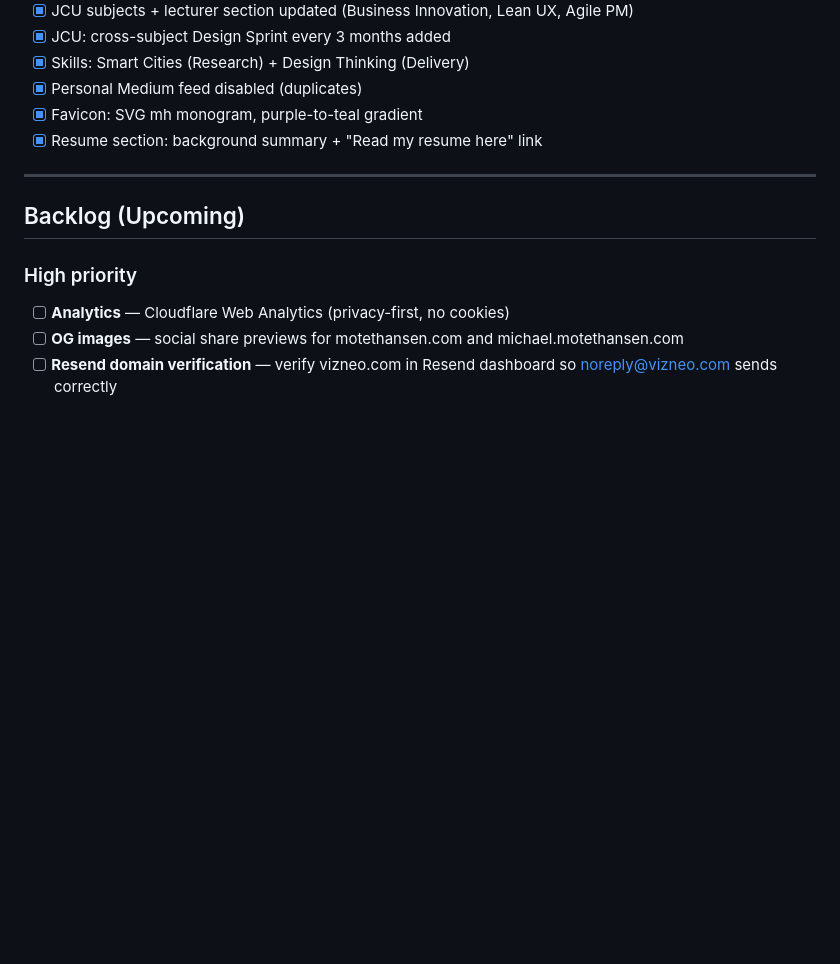
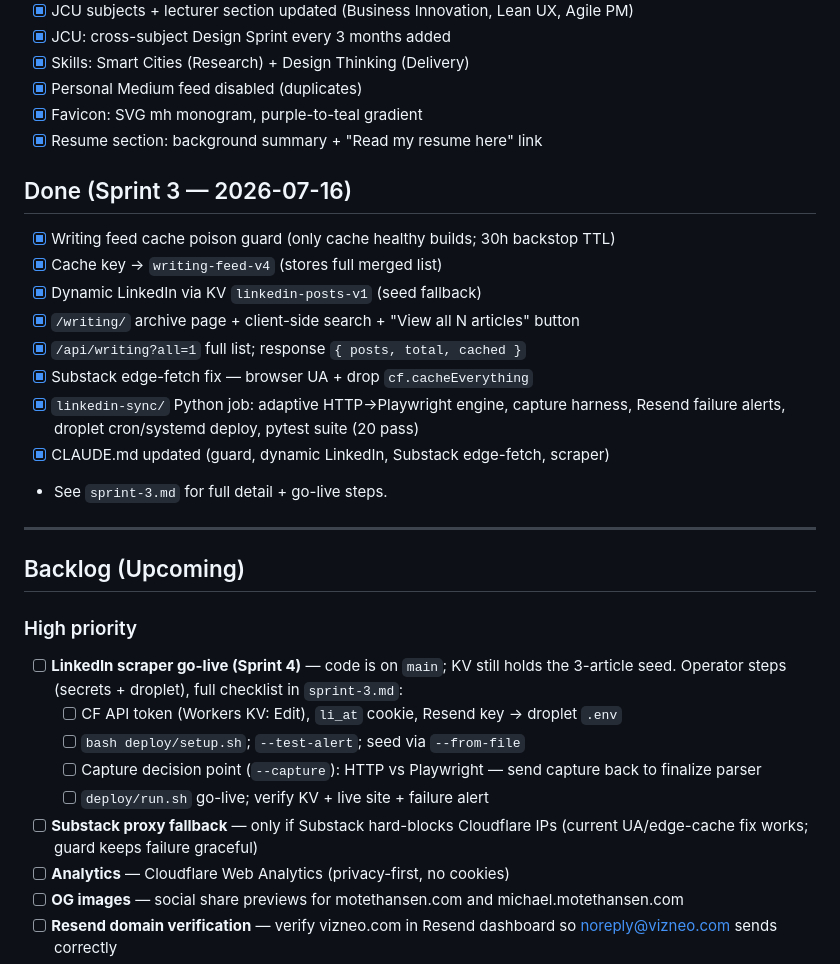
Before and after one commit to motethansen/motethansen-site, a Markdown page: .scrum/backlog.md, the part around one of its changes. Rendered like a GitHub page; blank space fills up the shorter version.

```diff
--- a/.scrum/backlog.md
+++ b/.scrum/backlog.md
@@ -40,11 +40,31 @@ _Last updated: 2026-05-11_
 - [x] Favicon: SVG mh monogram, purple-to-teal gradient
 - [x] Resume section: background summary + "Read my resume here" link
 
+## Done (Sprint 3 — 2026-07-16)
+- [x] Writing feed cache poison guard (only cache healthy builds; 30h backstop TTL)
+- [x] Cache key → `writing-feed-v4` (stores full merged list)
+- [x] Dynamic LinkedIn via KV `linkedin-posts-v1` (seed fallback)
+- [x] `/writing/` archive page + client-side search + "View all N articles" button
+- [x] `/api/writing?all=1` full list; response `{ posts, total, cached }`
+- [x] Substack edge-fetch fix — browser UA + drop `cf.cacheEverything`
+- [x] `linkedin-sync/` Python job: adaptive HTTP→Playwright engine, capture harness,
+      Resend failure alerts, droplet cron/systemd deploy, pytest suite (20 pass)
+- [x] CLAUDE.md updated (guard, dynamic LinkedIn, Substack edge-fetch, scraper)
+- See `sprint-3.md` for full detail + go-live steps.
+
 ---
 
 ## Backlog (Upcoming)
 
 ### High priority
+- [ ] **LinkedIn scraper go-live (Sprint 4)** — code is on `main`; KV still holds the
+      3-article seed. Operator steps (secrets + droplet), full checklist in `sprint-3.md`:
+  - [ ] CF API token (Workers KV: Edit), `li_at` cookie, Resend key → droplet `.env`
+  - [ ] `bash deploy/setup.sh`; `--test-alert`; seed via `--from-file`
+  - [ ] Capture decision point (`--capture`): HTTP vs Playwright — send capture back to finalize parser
+  - [ ] `deploy/run.sh` go-live; verify KV + live site + failure alert
+- [ ] **Substack proxy fallback** — only if Substack hard-blocks Cloudflare IPs
+      (current UA/edge-cache fix works; guard keeps failure graceful)
 - [ ] **Analytics** — Cloudflare Web Analytics (privacy-first, no cookies)
 - [ ] **OG images** — social share previews for motethansen.com and michael.motethansen.com
 - [ ] **Resend domain verification** — verify vizneo.com in Resend dashboard so noreply@vizneo.com sends correctly
```
Also changed, not shown: other parts of .scrum/backlog.md (+1 -1 lines), .scrum/sprint-3.md (added, +85 -0 lines).
